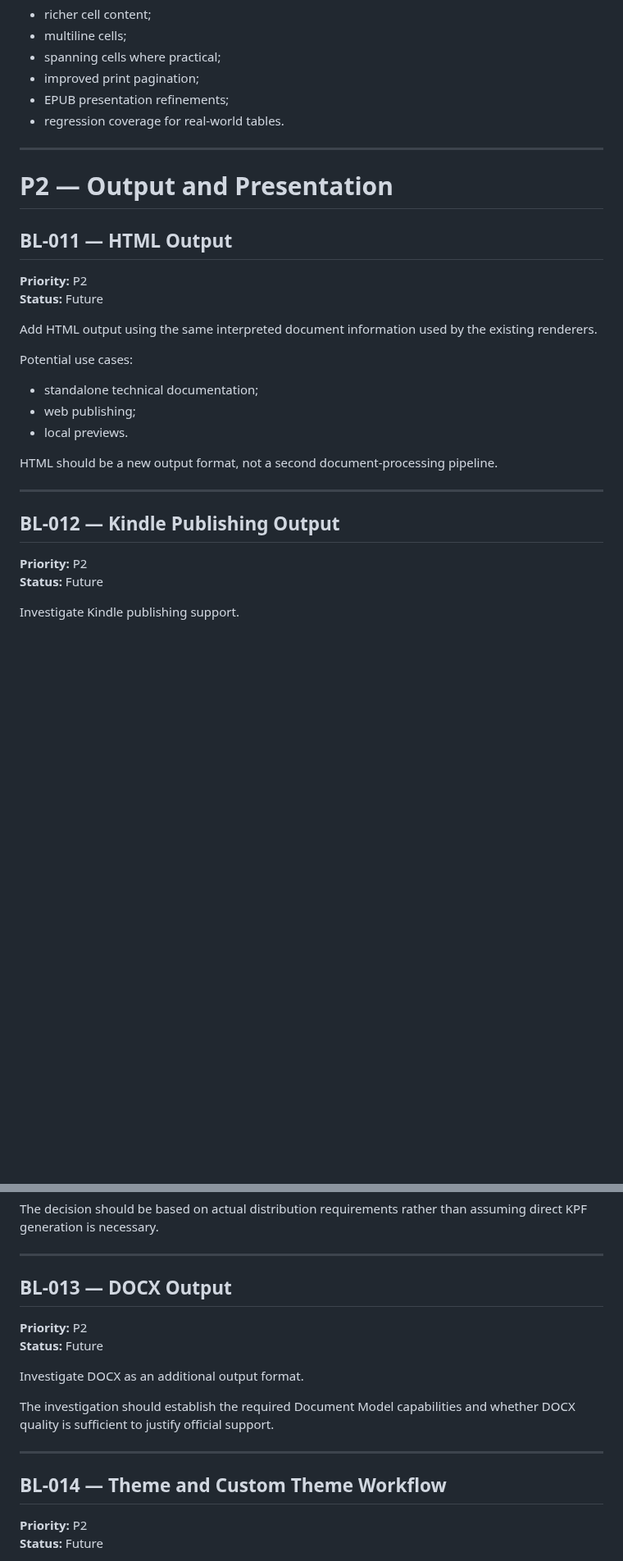
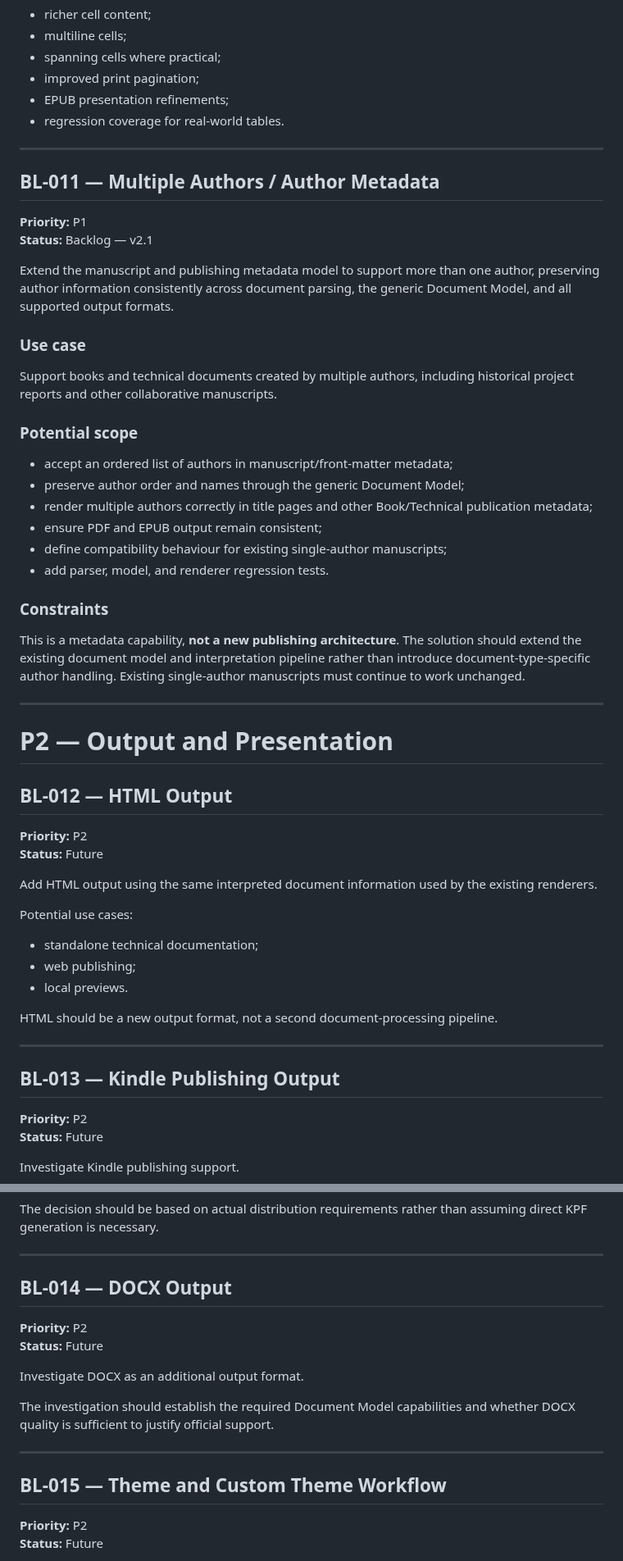
Before and after one commit to vtrravikumar/vtr-press, a Markdown page: BACKLOG.md, 2 parts joined by grey strips. Shown at 82% size. Rendered like a GitHub page; blank space fills up the shorter version.

Commit message:
docs: add multi-author support to v2.1 backlog

```diff
--- a/BACKLOG.md
+++ b/BACKLOG.md
@@ -184,9 +184,35 @@ Potential scope:
 
 ---
 
+## BL-011 — Multiple Authors / Author Metadata
+
+**Priority:** P1
+**Status:** Backlog — v2.1
+
+Extend the manuscript and publishing metadata model to support more than one author, preserving author information consistently across document parsing, the generic Document Model, and all supported output formats.
+
+### Use case
+
+Support books and technical documents created by multiple authors, including historical project reports and other collaborative manuscripts.
+
+### Potential scope
+
+- accept an ordered list of authors in manuscript/front-matter metadata;
+- preserve author order and names through the generic Document Model;
+- render multiple authors correctly in title pages and other Book/Technical publication metadata;
+- ensure PDF and EPUB output remain consistent;
+- define compatibility behaviour for existing single-author manuscripts;
+- add parser, model, and renderer regression tests.
+
+### Constraints
+
+This is a metadata capability, **not a new publishing architecture**. The solution should extend the existing document model and interpretation pipeline rather than introduce document-type-specific author handling. Existing single-author manuscripts must continue to work unchanged.
+
+---
+
 # P2 — Output and Presentation
 
-## BL-011 — HTML Output
+## BL-012 — HTML Output
 
 **Priority:** P2
 **Status:** Future
@@ -203,7 +229,7 @@ HTML should be a new output format, not a second document-processing pipeline.
 
 ---
 
-## BL-012 — Kindle Publishing Output
+## BL-013 — Kindle Publishing Output
 
 **Priority:** P2
 **Status:** Future
@@ -220,7 +246,7 @@ The decision should be based on actual distribution requirements rather than ass
 
 ---
 
-## BL-013 — DOCX Output
+## BL-014 — DOCX Output
 
 **Priority:** P2
 **Status:** Future
@@ -231,7 +257,7 @@ The investigation should establish the required Document Model capabilities and
 
 ---
 
-## BL-014 — Theme and Custom Theme Workflow
+## BL-015 — Theme and Custom Theme Workflow
 
 **Priority:** P2
 **Status:** Future
```
Also changed, not shown: other parts of BACKLOG.md (+9 -8 lines).
